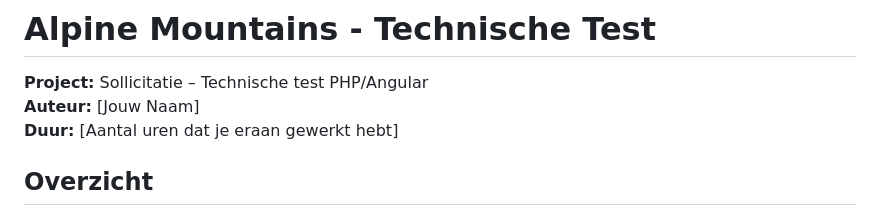
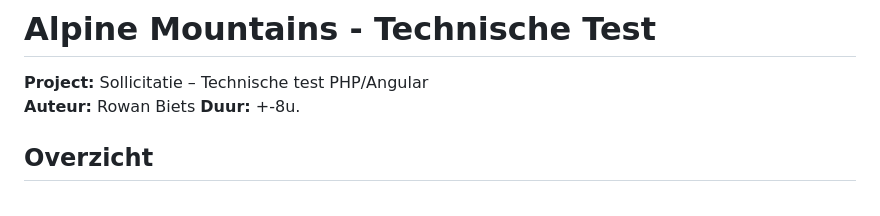
Before and after one commit to Rowanbiets/Alpine-Digital-technische-test, a Markdown page: readme.md, the part around the change. Rendered like a GitHub page.

```diff
--- a/readme.md
+++ b/readme.md
@@ -1,8 +1,8 @@
 # Alpine Mountains - Technische Test
 
 **Project:** Sollicitatie – Technische test PHP/Angular
-**Auteur:** [Jouw Naam]
-**Duur:** [Aantal uren dat je eraan gewerkt hebt]
+**Auteur:** Rowan Biets
+**Duur:** +-8u.
 
 ## Overzicht
 
```
